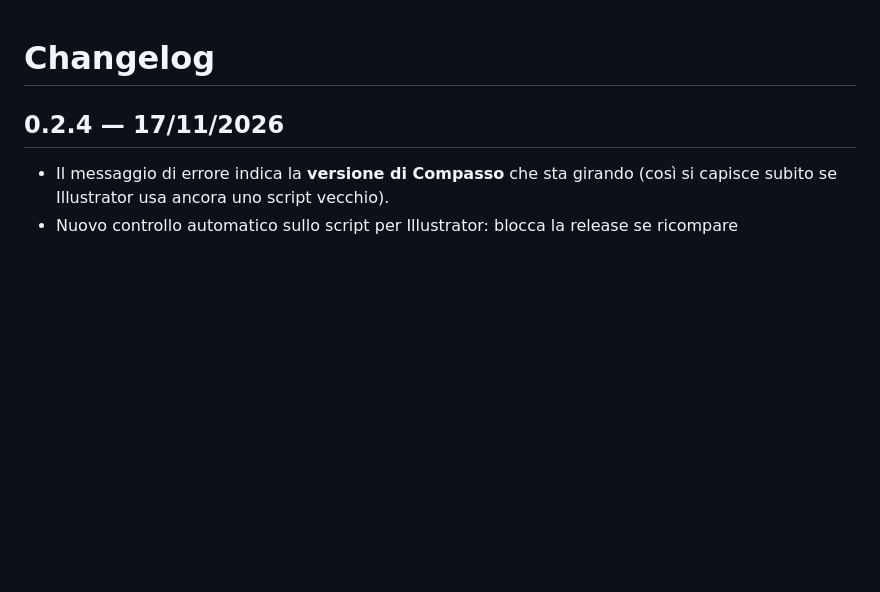
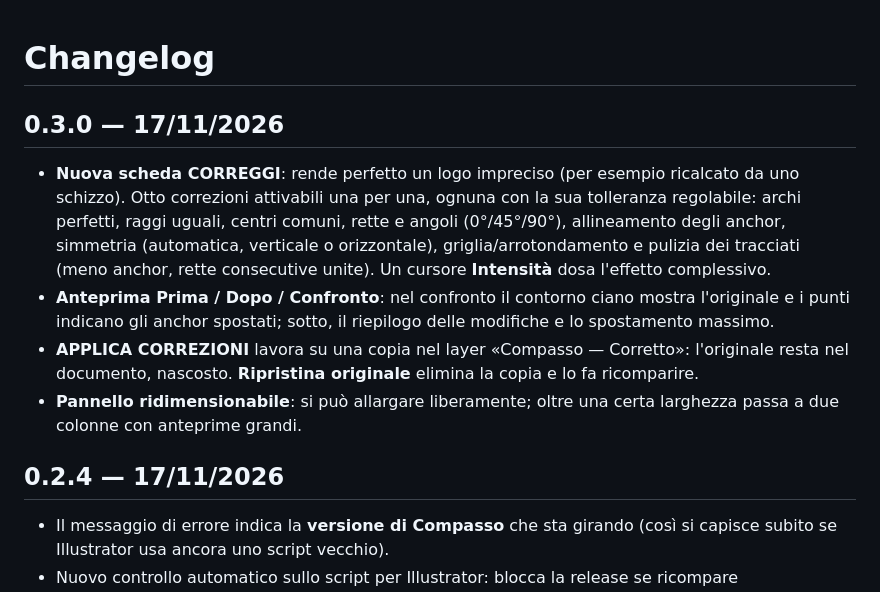
Before and after one commit to marcodolce904-boop/COMPASSO, a Markdown page: CHANGELOG.md, the part around the change. Rendered like a GitHub page; blank space fills up the shorter version.

```diff
--- a/CHANGELOG.md
+++ b/CHANGELOG.md
@@ -1,4 +1,18 @@
 # Changelog
+
+## 0.3.0 — 17/11/2026
+
+- **Nuova scheda CORREGGI**: rende perfetto un logo impreciso (per esempio ricalcato da uno schizzo).
+  Otto correzioni attivabili una per una, ognuna con la sua tolleranza regolabile:
+  archi perfetti, raggi uguali, centri comuni, rette e angoli (0°/45°/90°), allineamento degli anchor,
+  simmetria (automatica, verticale o orizzontale), griglia/arrotondamento e pulizia dei tracciati
+  (meno anchor, rette consecutive unite). Un cursore **Intensità** dosa l'effetto complessivo.
+- **Anteprima Prima / Dopo / Confronto**: nel confronto il contorno ciano mostra l'originale e i punti
+  indicano gli anchor spostati; sotto, il riepilogo delle modifiche e lo spostamento massimo.
+- **APPLICA CORREZIONI** lavora su una copia nel layer «Compasso — Corretto»: l'originale resta nel
+  documento, nascosto. **Ripristina originale** elimina la copia e lo fa ricomparire.
+- **Pannello ridimensionabile**: si può allargare liberamente; oltre una certa larghezza passa a due
+  colonne con anteprime grandi.
 
 ## 0.2.4 — 17/11/2026
 
```
Also changed, not shown: README.md (+6 -4 lines), docs/STATO.md (+3 -2 lines), site/img/pannello-correggi.png (added), 1 other file.
